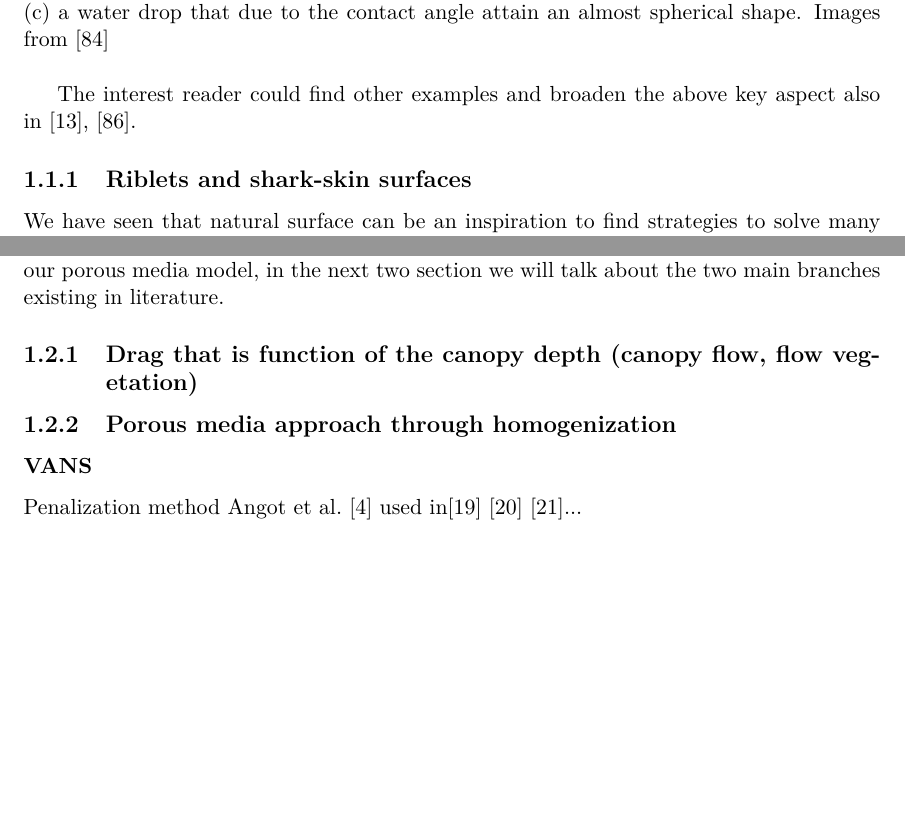
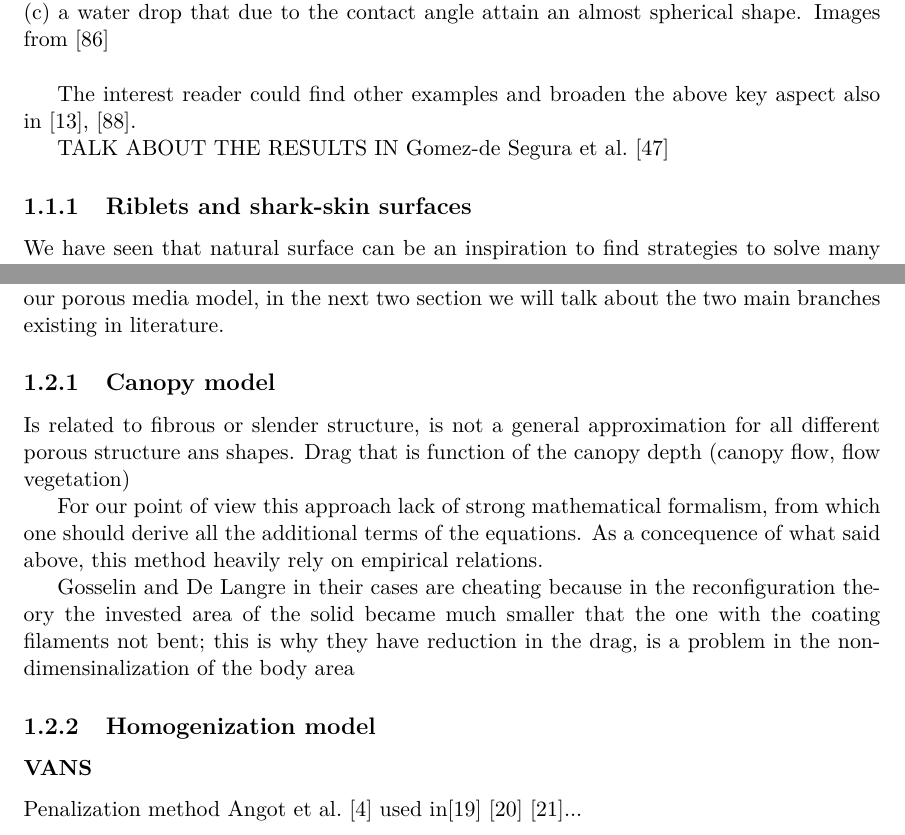
Before and after one commit to appanacca/manuscript, a LaTeX thesis (manuscript.tex, which reads chapter_1/chapter_1.tex): two parts of pages 11 and 22 of 72 before the commit and two parts of pages 11 and 22 of 73 after it, joined at a grey line, cut so that both start at the same text, the shorter picture padded with empty space. Compiled offline with pdfLaTeX.

Commit message:
write some notes in the text for the next section

```diff
--- a/chapter_1/chapter_1.tex
+++ b/chapter_1/chapter_1.tex
@@ -99,7 +99,7 @@ The work of \citet{bottaro2003effect} summarize the above aspect and their appli
 
 The interest reader could find other examples and broaden the above key aspect also in \cite{bhushan2016biomimetics}, \cite{tropea2012nature}.
 
-
+TALK ABOUT THE RESULTS IN \citet{segura2017permeable}
 
 \subsection{Riblets and shark-skin surfaces}
 
@@ -352,8 +352,19 @@ Also the interface treatment and the solid model can be tied to the choice of th
 The source term introduced in $\Omega_{P}$ depends on the theory in which we develop our porous media model, in the next two section we will talk about the two main  branches existing in literature.
 
 
-\subsection{Drag that is function of the canopy depth (canopy flow, flow vegetation)}
-\subsection{Porous media approach through homogenization}
+\subsection{Canopy model}
+Is related to fibrous or slender structure, is not a general approximation for all different porous structure ans shapes.
+Drag that is function of the canopy depth (canopy flow, flow vegetation)
+
+For our point of view this approach lack of strong mathematical formalism, from which one should derive all the additional terms of the equations.
+As a concequence of what said above, this method heavily rely on empirical relations.
+
+Gosselin and De Langre in their cases are cheating because in the reconfiguration theory the invested area of the solid became much smaller that the one with the coating filaments not bent; this is why they have reduction in the drag, is a problem in the non-dimensinalization of the body area
+
+
+\subsection{Homogenization model}
+
+
 \subsubsection{VANS}
 \label{sec:vans}
 
```
Also changed, not shown: biblio.bib (+7 -0 lines), biblio_manuscript/chapter_1/biblio1.bib (+7 -0 lines), biblio_manuscript/chapter_1/segura2017permeable.pdf (added), chapter_1/chapter_1.tex (4 more changed lines).
